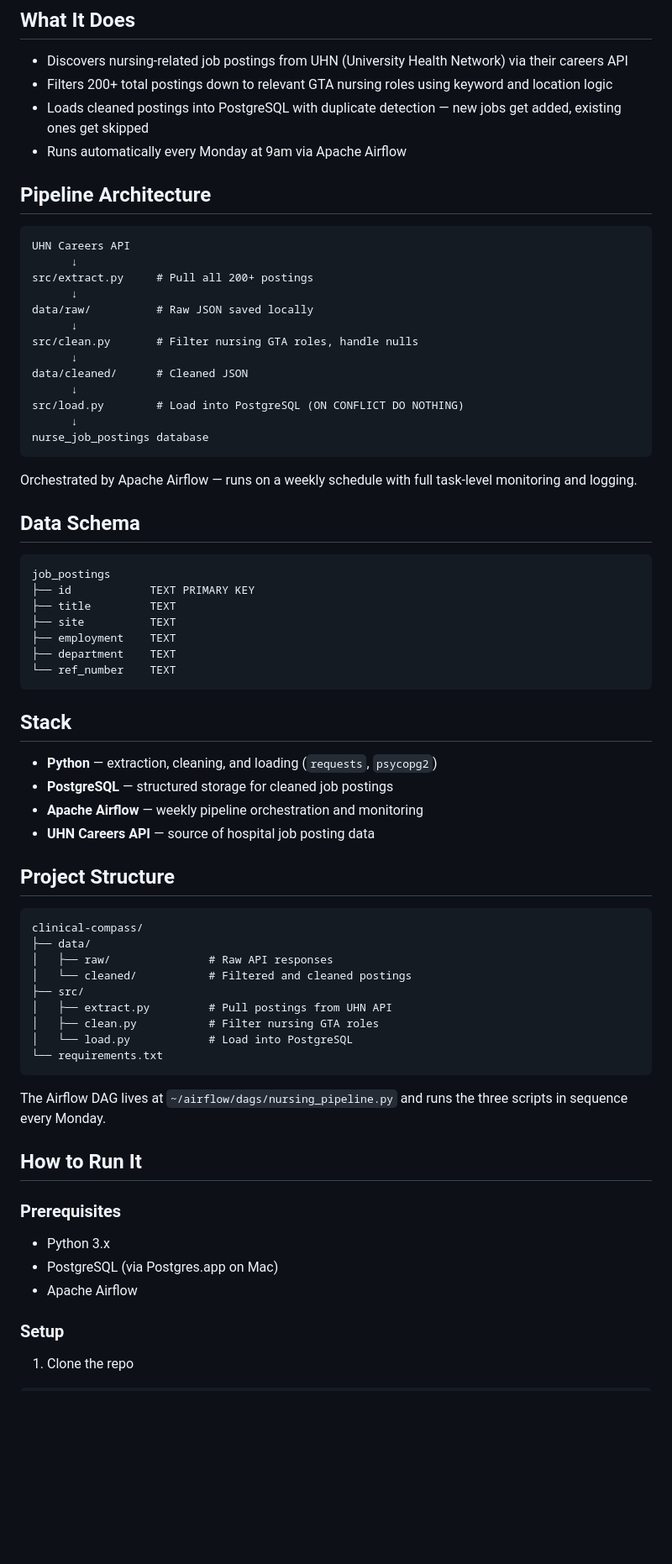
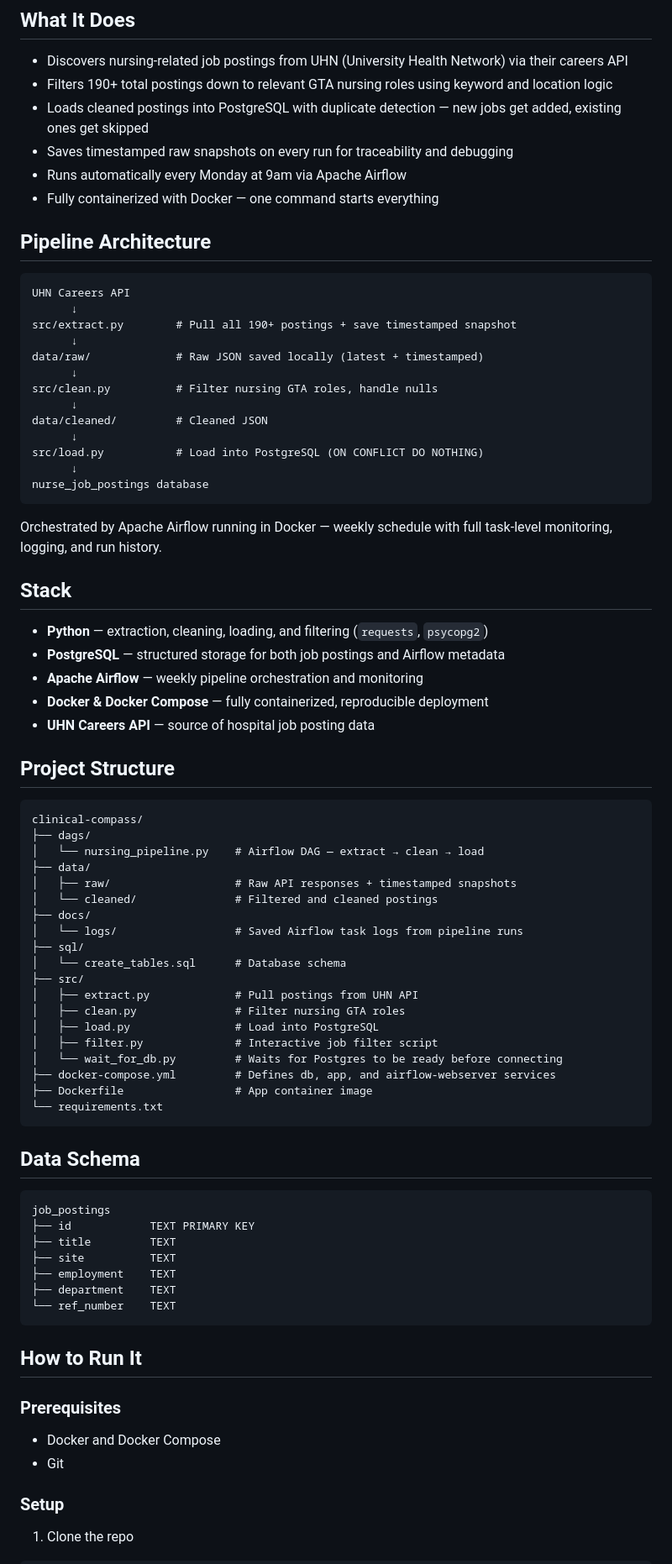
Before and after one commit to daikevin335/clinical-compass, a Markdown page: README.md, the part around one of its changes. Shown at 84% size. Drawn GitHub-style; blank space fills up the shorter version.

````diff
--- a/README.md
+++ b/README.md
@@ -11,29 +11,61 @@ I built Clinical Compass to close that gap — a pipeline that automatically pul
 ## What It Does
 
 - Discovers nursing-related job postings from UHN (University Health Network) via their careers API
-- Filters 200+ total postings down to relevant GTA nursing roles using keyword and location logic
+- Filters 190+ total postings down to relevant GTA nursing roles using keyword and location logic
 - Loads cleaned postings into PostgreSQL with duplicate detection — new jobs get added, existing ones get skipped
+- Saves timestamped raw snapshots on every run for traceability and debugging
 - Runs automatically every Monday at 9am via Apache Airflow
+- Fully containerized with Docker — one command starts everything
 
 ## Pipeline Architecture
 
 ```text
 UHN Careers API
       ↓
-src/extract.py     # Pull all 200+ postings
+src/extract.py        # Pull all 190+ postings + save timestamped snapshot
       ↓
-data/raw/          # Raw JSON saved locally
+data/raw/             # Raw JSON saved locally (latest + timestamped)
       ↓
-src/clean.py       # Filter nursing GTA roles, handle nulls
+src/clean.py          # Filter nursing GTA roles, handle nulls
       ↓
-data/cleaned/      # Cleaned JSON
+data/cleaned/         # Cleaned JSON
       ↓
-src/load.py        # Load into PostgreSQL (ON CONFLICT DO NOTHING)
+src/load.py           # Load into PostgreSQL (ON CONFLICT DO NOTHING)
       ↓
 nurse_job_postings database
 ```
 
-Orchestrated by Apache Airflow — runs on a weekly schedule with full task-level monitoring and logging.
+Orchestrated by Apache Airflow running in Docker — weekly schedule with full task-level monitoring, logging, and run history.
+
+## Stack
+
+- **Python** — extraction, cleaning, loading, and filtering (`requests`, `psycopg2`)
+- **PostgreSQL** — structured storage for both job postings and Airflow metadata
+- **Apache Airflow** — weekly pipeline orchestration and monitoring
+- **Docker & Docker Compose** — fully containerized, reproducible deployment
+- **UHN Careers API** — source of hospital job posting data
+
+## Project Structure
+
+    clinical-compass/
+    ├── dags/
+    │   └── nursing_pipeline.py    # Airflow DAG — extract → clean → load
+    ├── data/
+    │   ├── raw/                   # Raw API responses + timestamped snapshots
+    │   └── cleaned/               # Filtered and cleaned postings
+    ├── docs/
+    │   └── logs/                  # Saved Airflow task logs from pipeline runs
+    ├── sql/
+    │   └── create_tables.sql      # Database schema
+    ├── src/
+    │   ├── extract.py             # Pull postings from UHN API
+    │   ├── clean.py               # Filter nursing GTA roles
+    │   ├── load.py                # Load into PostgreSQL
+    │   ├── filter.py              # Interactive job filter script
+    │   └── wait_for_db.py         # Waits for Postgres to be ready before connecting
+    ├── docker-compose.yml         # Defines db, app, and airflow-webserver services
+    ├── Dockerfile                 # App container image
+    └── requirements.txt
 
 ## Data Schema
 
@@ -45,33 +77,11 @@ Orchestrated by Apache Airflow — runs on a weekly schedule with full task-leve
     ├── department    TEXT
     └── ref_number    TEXT
 
-## Stack
-
-- **Python** — extraction, cleaning, and loading (`requests`, `psycopg2`)
-- **PostgreSQL** — structured storage for cleaned job postings
-- **Apache Airflow** — weekly pipeline orchestration and monitoring
-- **UHN Careers API** — source of hospital job posting data
-
-## Project Structure
-
-    clinical-compass/
-    ├── data/
-    │   ├── raw/               # Raw API responses
-    │   └── cleaned/           # Filtered and cleaned postings
-    ├── src/
-    │   ├── extract.py         # Pull postings from UHN API
-    │   ├── clean.py           # Filter nursing GTA roles
-    │   └── load.py            # Load into PostgreSQL
-    └── requirements.txt
-
-The Airflow DAG lives at `~/airflow/dags/nursing_pipeline.py` and runs the three scripts in sequence every Monday.
-
 ## How to Run It
 
 ### Prerequisites
-- Python 3.x
-- PostgreSQL (via Postgres.app on Mac)
-- Apache Airflow
+- Docker and Docker Compose
+- Git
 
 ### Setup
 
````
Also changed, not shown: other parts of README.md (+45 -28 lines), PR_DESCRIPTION.md (deleted, +0 -27 lines).
